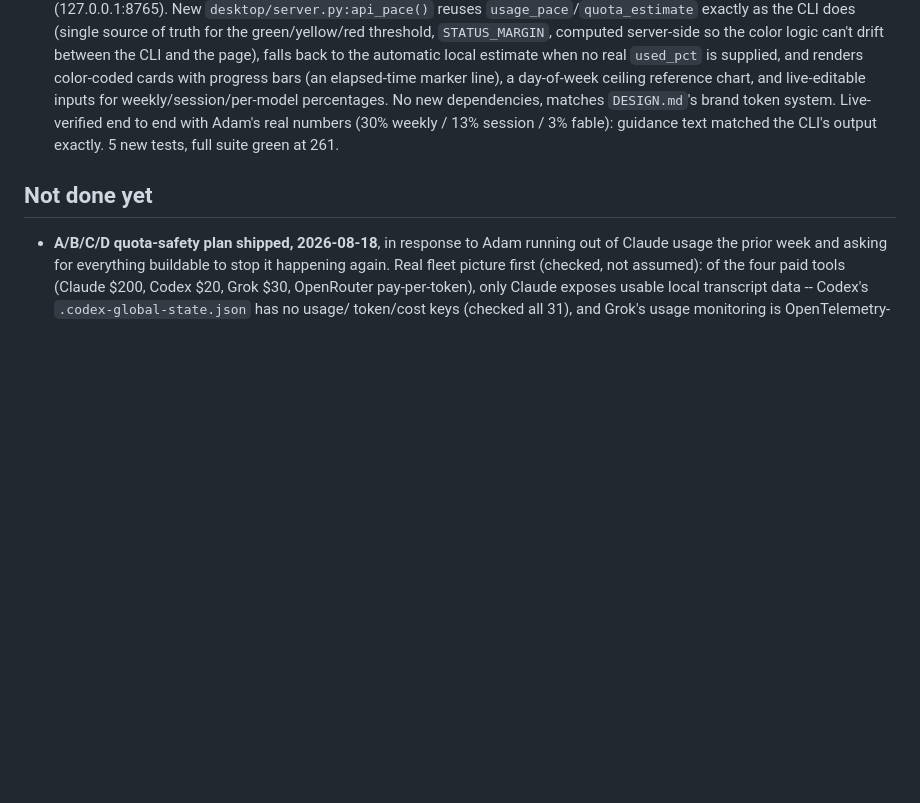
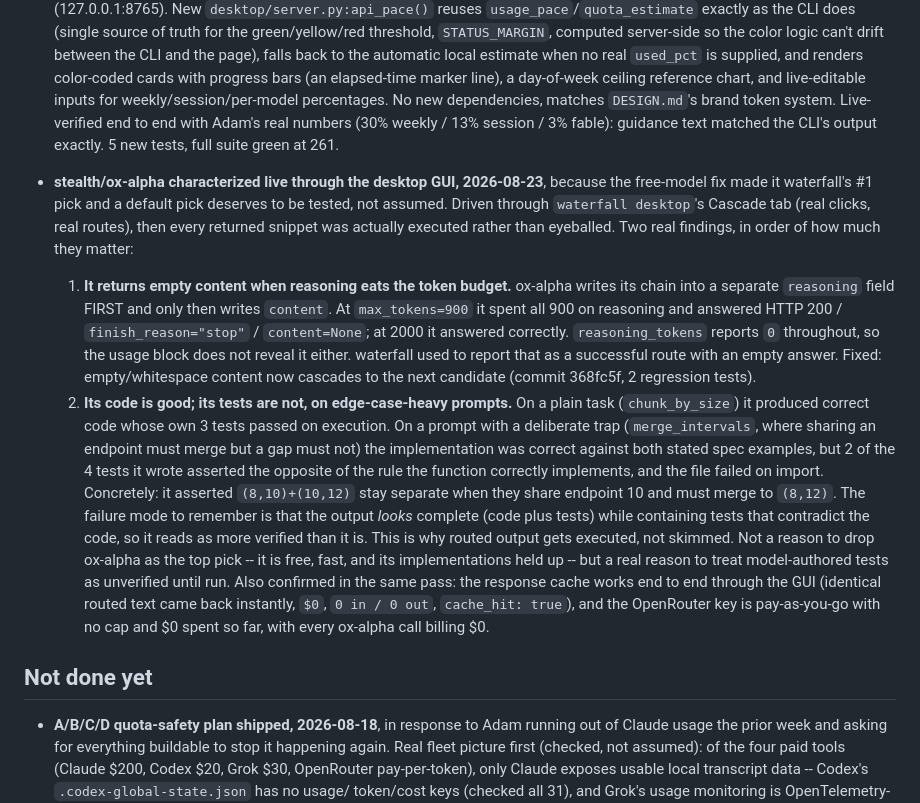
Before and after one commit to adamtpang/waterfall.sh, a Markdown page: CLAUDE.md, the part around the change. GitHub-like rendering; blank space fills up the shorter version.

Commit message:
docs: characterize stealth/ox-alpha, the new default pick, from live GUI testing
Tested through waterfall desktop's Cascade tab and executed every snippet
it returned rather than eyeballing them.

Its implementations held up. Its tests did not: on an edge-case-heavy
prompt it wrote code that was correct against both stated spec examples,
then 2 of 4 tests asserting the opposite of the rule the code correctly
implements. Output that looks complete (code plus tests) can contain
tests that contradict the code, which reads as more verified than it is.

Also records the empty-content behavior fixed in 368fc5f, and confirms
the response cache works end to end through the GUI.

```diff
--- a/CLAUDE.md
+++ b/CLAUDE.md
@@ -575,6 +575,41 @@ which is what actually drives the 65–96% reused-input share.
   fable): guidance text matched the CLI's output exactly. 5 new tests,
   full suite green at 261.
 
+- **stealth/ox-alpha characterized live through the desktop GUI,
+  2026-08-23**, because the free-model fix made it waterfall's #1 pick and
+  a default pick deserves to be tested, not assumed. Driven through
+  `waterfall desktop`'s Cascade tab (real clicks, real routes), then every
+  returned snippet was actually executed rather than eyeballed. Two real
+  findings, in order of how much they matter:
+  1. **It returns empty content when reasoning eats the token budget.**
+     ox-alpha writes its chain into a separate `reasoning` field FIRST and
+     only then writes `content`. At `max_tokens=900` it spent all 900 on
+     reasoning and answered HTTP 200 / `finish_reason="stop"` /
+     `content=None`; at 2000 it answered correctly. `reasoning_tokens`
+     reports `0` throughout, so the usage block does not reveal it either.
+     waterfall used to report that as a successful route with an empty
+     answer. Fixed: empty/whitespace content now cascades to the next
+     candidate (commit 368fc5f, 2 regression tests).
+  2. **Its code is good; its tests are not, on edge-case-heavy prompts.**
+     On a plain task (`chunk_by_size`) it produced correct code whose own
+     3 tests passed on execution. On a prompt with a deliberate trap
+     (`merge_intervals`, where sharing an endpoint must merge but a gap
+     must not) the implementation was correct against both stated spec
+     examples, but 2 of the 4 tests it wrote asserted the opposite of the
+     rule the function correctly implements, and the file failed on
+     import. Concretely: it asserted `(8,10)+(10,12)` stay separate when
+     they share endpoint 10 and must merge to `(8,12)`.
+     The failure mode to remember is that the output *looks* complete
+     (code plus tests) while containing tests that contradict the code, so
+     it reads as more verified than it is. This is why routed output gets
+     executed, not skimmed. Not a reason to drop ox-alpha as the top pick
+     -- it is free, fast, and its implementations held up -- but a real
+     reason to treat model-authored tests as unverified until run.
+  Also confirmed in the same pass: the response cache works end to end
+  through the GUI (identical routed text came back instantly, `$0`, `0 in
+  / 0 out`, `cache_hit: true`), and the OpenRouter key is pay-as-you-go
+  with no cap and $0 spent so far, with every ox-alpha call billing $0.
+
 ## Not done yet
 
 - **A/B/C/D quota-safety plan shipped, 2026-08-18**, in response to Adam
```
